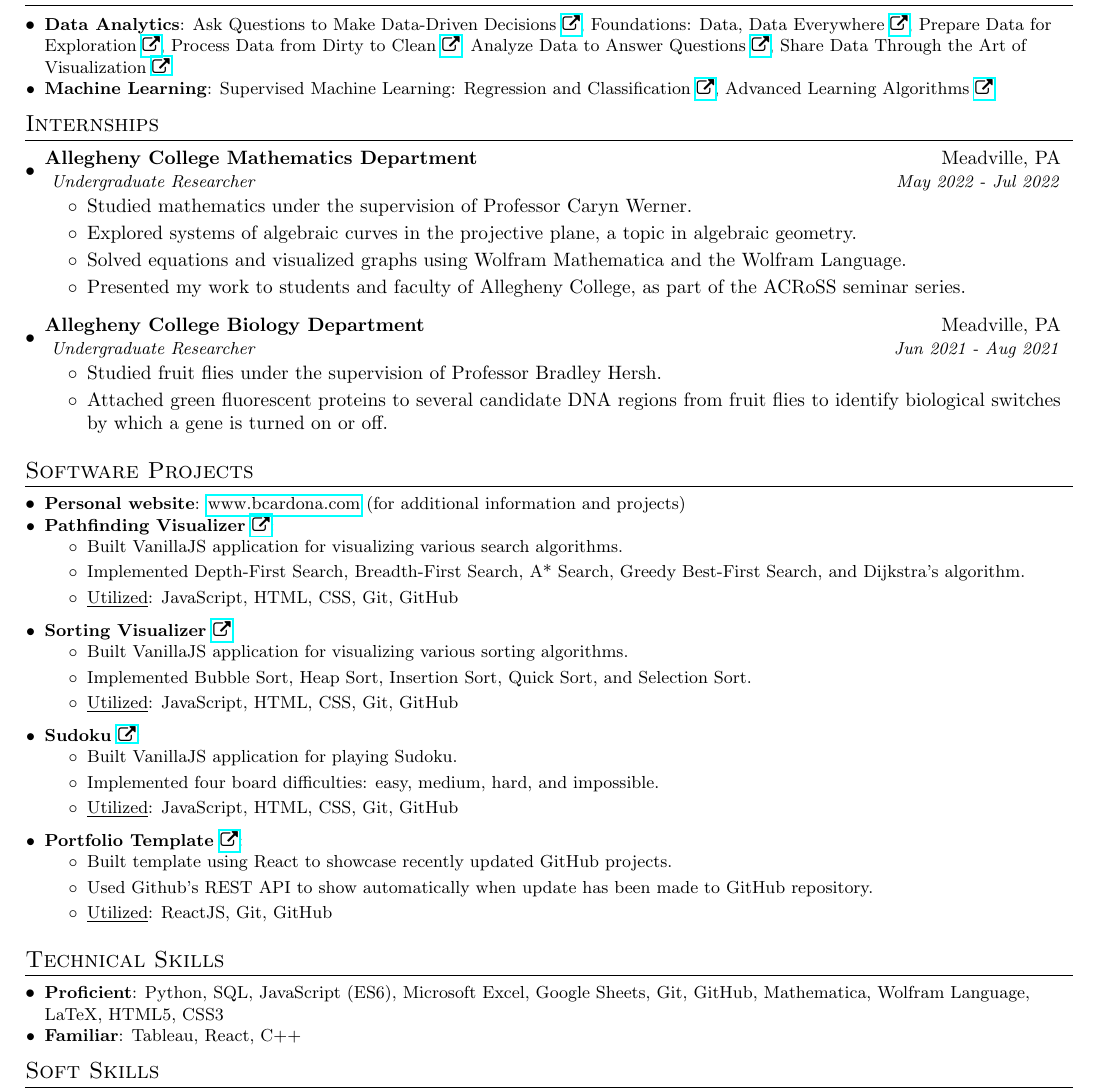
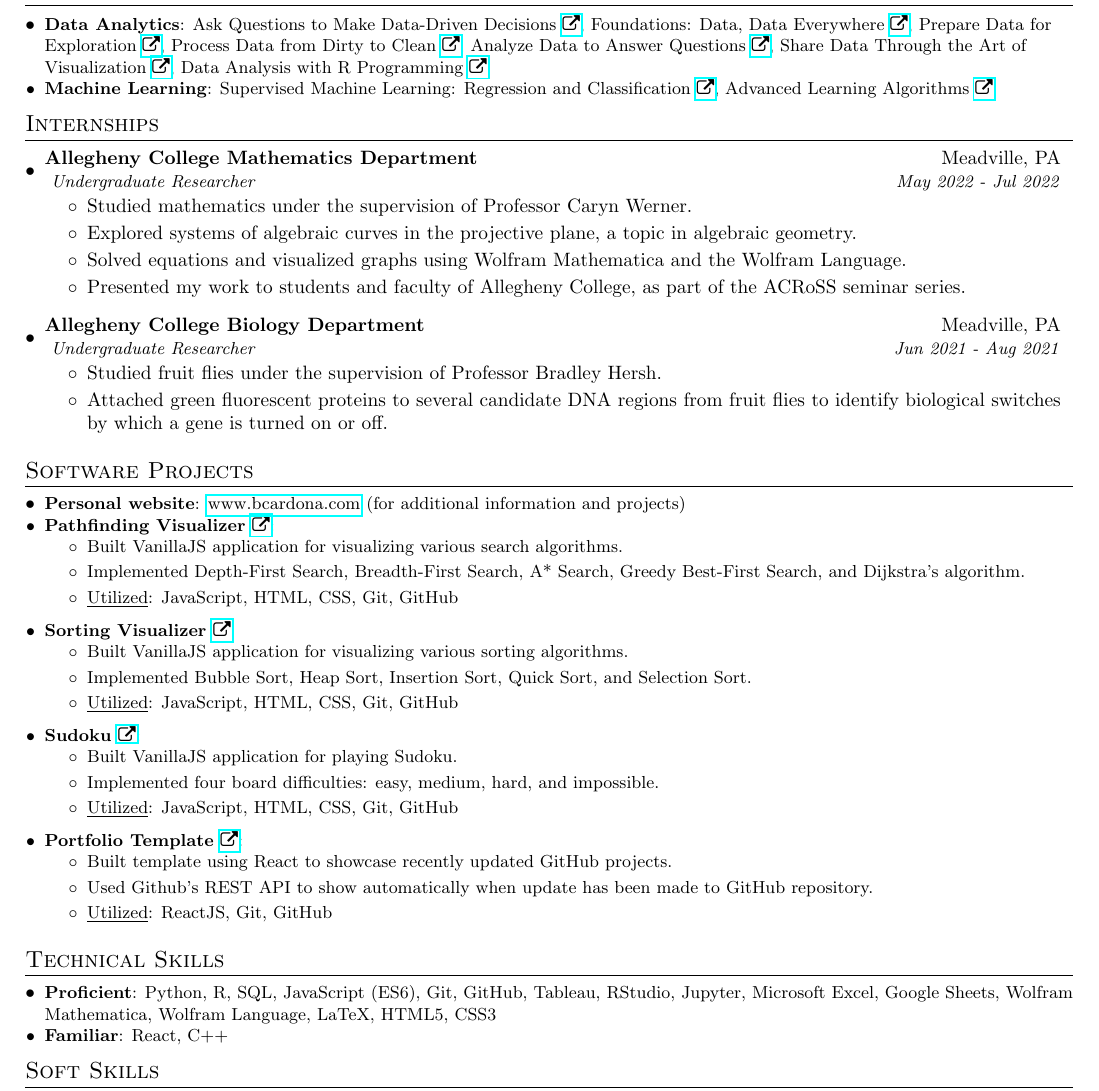
Before and after one commit to BMCARDONA/bmcardona.github.io, a LaTeX CV (assets/pdf/resume_bradley_cardona.tex): part of the page, cut so that both start at the same text. Compiled offline with pdfLaTeX.

Commit message:
update resume

```diff
--- a/assets/pdf/resume_bradley_cardona.tex
+++ b/assets/pdf/resume_bradley_cardona.tex
@@ -122,7 +122,7 @@
  %            \item Completed extensive six-month job-ready Google Career Certificate training. Demonstrated hands-on experience with data cleaning, data visualization, project management, interpreting and communicating analytics findings. Confidence in transforming complex data into actionable and clear insights. Fluency in computer programming languages and a solid understanding of databases.
  %        \end{itemize}
 
-  \resumeSubItem{Data Analytics}{Ask Questions to Make Data-Driven Decisions \href[pdfnewwindow=true]{https://coursera.org/share/2043adb76d618a504205d3e24af21035}{\faExternalLink}, Foundations: Data, Data Everywhere \href[pdfnewwindow=true]{https://coursera.org/share/8bad5bf04863199386561db14dbd7fe9}{\faExternalLink}, Prepare Data for Exploration \href[pdfnewwindow=true]{https://www.coursera.org/account/accomplishments/certificate/UH6MDTHJRJXX}{\faExternalLink}, Process Data from Dirty to Clean \href[pdfnewwindow=true]{https://coursera.org/share/b28dd0a0bdc244960becfdacabb0b6c1}{\faExternalLink}, Analyze Data to Answer Questions \href[pdfnewwindow=true]{https://coursera.org/share/24a82b1e2d9ebab94888e0c82fd9be9c}{\faExternalLink}, Share Data Through the Art of Visualization \href[pdfnewwindow=true]{https://coursera.org/share/ff7ac92df60f898a27e340e6b865a824}{\faExternalLink}}
+  \resumeSubItem{Data Analytics}{Ask Questions to Make Data-Driven Decisions \href[pdfnewwindow=true]{https://coursera.org/share/2043adb76d618a504205d3e24af21035}{\faExternalLink}, Foundations: Data, Data Everywhere \href[pdfnewwindow=true]{https://coursera.org/share/8bad5bf04863199386561db14dbd7fe9}{\faExternalLink}, Prepare Data for Exploration \href[pdfnewwindow=true]{https://www.coursera.org/account/accomplishments/certificate/UH6MDTHJRJXX}{\faExternalLink}, Process Data from Dirty to Clean \href[pdfnewwindow=true]{https://coursera.org/share/b28dd0a0bdc244960becfdacabb0b6c1}{\faExternalLink}, Analyze Data to Answer Questions \href[pdfnewwindow=true]{https://coursera.org/share/24a82b1e2d9ebab94888e0c82fd9be9c}{\faExternalLink}, Share Data Through the Art of Visualization \href[pdfnewwindow=true]{https://coursera.org/share/ff7ac92df60f898a27e340e6b865a824}{\faExternalLink}, Data Analysis with R Programming \href[pdfnewwindow=true]{https://www.coursera.org/account/accomplishments/certificate/QYLE7X43MWEA}{\faExternalLink}}
 
  \resumeSubItem{Machine Learning}{Supervised Machine Learning: Regression and Classification \href[pdfnewwindow=true]{https://www.coursera.org/account/accomplishments/verify/ECMJTAY3PVC6?utm_source=link&utm_medium=certificate&utm_content=cert_image&utm_campaign=pdf_header_button&utm_product=course}{\faExternalLink}, {Advanced Learning Algorithms \href[pdfnewwindow=true]{https://coursera.org/share/e306cd16168204a8aa6a8c92b9b2a6e7}{\faExternalLink}}}
 \resumeSubHeadingListEnd
@@ -181,8 +181,8 @@
 %--------TECHNICAL SKILLS------------
 \section{Technical Skills}
 \resumeSubHeadingListStart
-\resumeSubItem{Proficient}{Python, SQL, JavaScript (ES6), Microsoft Excel, Google Sheets, Git, GitHub, Mathematica, Wolfram Language, LaTeX, HTML5, CSS3}
-\resumeSubItem{Familiar}{Tableau, React, C++}
+\resumeSubItem{Proficient}{Python, R, SQL, JavaScript (ES6), Git, GitHub, Tableau, RStudio, Jupyter, Microsoft Excel, Google Sheets, Wolfram Mathematica, Wolfram Language, LaTeX, HTML5, CSS3}
+\resumeSubItem{Familiar}{React, C++}
 \resumeSubHeadingListEnd
 
 %--------SOFT SKILLS------------
```
Also changed, not shown: assets/pdf/resume_bradley_cardona.pdf, 2 other files.
